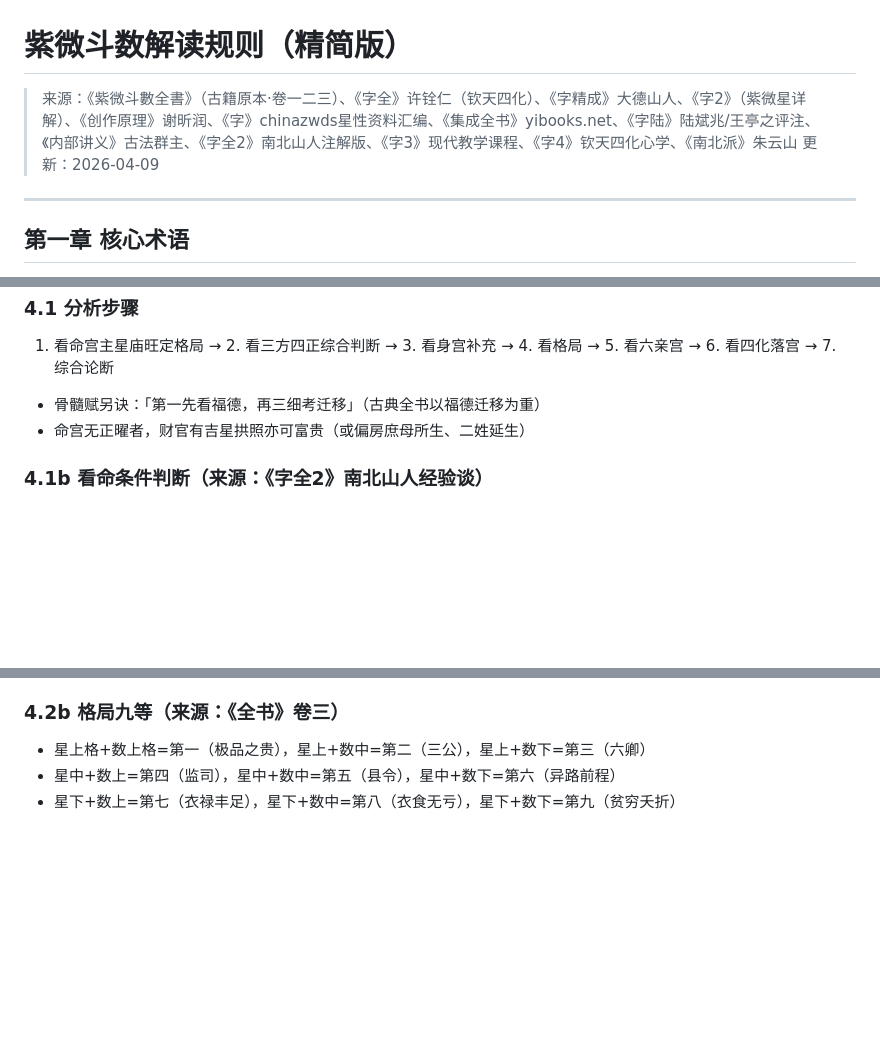
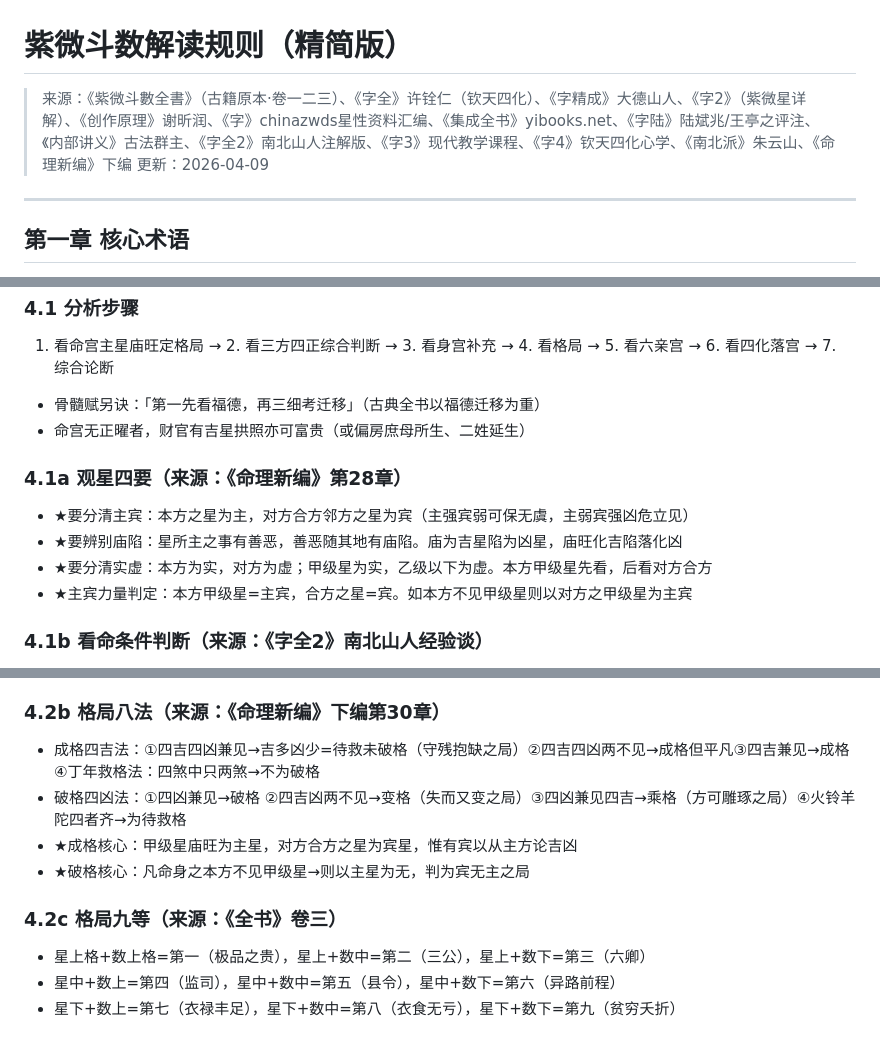
Before and after one commit to Hugh1ezy/ziwei, a Markdown page: rules/rules_jiedu.md, 3 parts joined by grey strips. GitHub-like rendering; blank space fills up the shorter version.

Commit message:
录入《斗数命理新编》下编(66页扫描版OCR)：格局八法+观星四要+化忌庙陷区分
新书内容：
- Ch.26诸辰一览表：14主星+辅杂星级别/五行/化气/庙陷总表（投票增票用）
- Ch.28观星四要：主宾力量判定+庙陷辨别+实虚分清（录入4.1a节）
- Ch.30格局八法：成格/破格/救格/变格×吉凶=八法体系（录入4.2b节）
- Ch.35诸星命身宫吉凶：化忌庙陷区分规则（录入3.7节增补）
- Ch.29观方十喻：十喻歌原文详解（已有精简版，不重复录入）
- Ch.35-46各宫吉凶：与《精成》《全书》内容高度重叠，仅录入独特断语

冲突更新：巨门癸水4票/七杀庚金阳3票/破军癸水阴3票

Co-Authored-By: Claude Opus 4.6 (1M context) <noreply@anthropic.com>

```diff
--- a/rules/rules_jiedu.md
+++ b/rules/rules_jiedu.md
@@ -1,5 +1,5 @@
 # 紫微斗数解读规则（精简版）
-> 来源：《紫微斗數全書》（古籍原本·卷一二三）、《字全》许铨仁（钦天四化）、《字精成》大德山人、《字2》（紫微星详解）、《创作原理》谢昕润、《字》chinazwds星性资料汇编、《集成全书》yibooks.net、《字陆》陆斌兆/王亭之评注、《内部讲义》古法群主、《字全2》南北山人注解版、《字3》现代教学课程、《字4》钦天四化心学、《南北派》朱云山
+> 来源：《紫微斗數全書》（古籍原本·卷一二三）、《字全》许铨仁（钦天四化）、《字精成》大德山人、《字2》（紫微星详解）、《创作原理》谢昕润、《字》chinazwds星性资料汇编、《集成全书》yibooks.net、《字陆》陆斌兆/王亭之评注、《内部讲义》古法群主、《字全2》南北山人注解版、《字3》现代教学课程、《字4》钦天四化心学、《南北派》朱云山、《命理新编》下编
 > 更新：2026-04-09
 
 ---
@@ -195,6 +196,12 @@
 - 骨髓赋另诀：「第一先看福德，再三细考迁移」（古典全书以福德迁移为重）
 - 命宫无正曜者，财官有吉星拱照亦可富贵（或偏房庶母所生、二姓延生）
 
+### 4.1a 观星四要（来源：《命理新编》第28章）
+- ★要分清主宾：本方之星为主，对方合方邻方之星为宾（主强宾弱可保无虞，主弱宾强凶危立见）
+- ★要辨别庙陷：星所主之事有善恶，善恶随其地有庙陷。庙为吉星陷为凶星，庙旺化吉陷落化凶
+- ★要分清实虚：本方为实，对方为虚；甲级星为实，乙级以下为虚。本方甲级星先看，后看对方合方
+- ★主宾力量判定：本方甲级星=主宾，合方之星=宾。如本方不见甲级星则以对方之甲级星为主宾
+
 ### 4.1b 看命条件判断（来源：《字全2》南北山人经验谈）
 - 命身佳美但财官迁三宫有一煞冲=秀而不实
 - 财宫优于官宫=以富断；官宫优于财宫=以贵断
@@ -210,7 +217,13 @@
 - ★紫府朝垣：紫微天府同宫或三方会，主大贵
 - ★日月照壁：太阳太阴对照命宫，主名望
 
-### 4.2b 格局九等（来源：《全书》卷三）
+### 4.2b 格局八法（来源：《命理新编》下编第30章）
+- 成格四吉法：①四吉四凶兼见→吉多凶少=待救未破格（守残抱缺之局）②四吉四凶两不见→成格但平凡③四吉兼见→成格 ④丁年救格法：四煞中只两煞→不为破格
+- 破格四凶法：①四凶兼见→破格 ②四吉凶两不见→变格（失而又变之局）③四凶兼见四吉→乘格（方可雕琢之局）④火铃羊陀四者齐→为待救格
+- ★成格核心：甲级星庙旺为主星，对方合方之星为宾星，惟有宾以从主方论吉凶
+- ★破格核心：凡命身之本方不见甲级星→则以主星为无，判为宾无主之局
+
+### 4.2c 格局九等（来源：《全书》卷三）
 - 星上格+数上格=第一（极品之贵），星上+数中=第二（三公），星上+数下=第三（六卿）
 - 星中+数上=第四（监司），星中+数中=第五（县令），星中+数下=第六（异路前程）
 - 星下+数上=第七（衣禄丰足），星下+数中=第八（衣食无亏），星下+数下=第九（贫穷夭折）
```
Also changed, not shown: other parts of rules/rules_jiedu.md (+1 -0 lines), rules/conflicts.md (+4 -4 lines).
